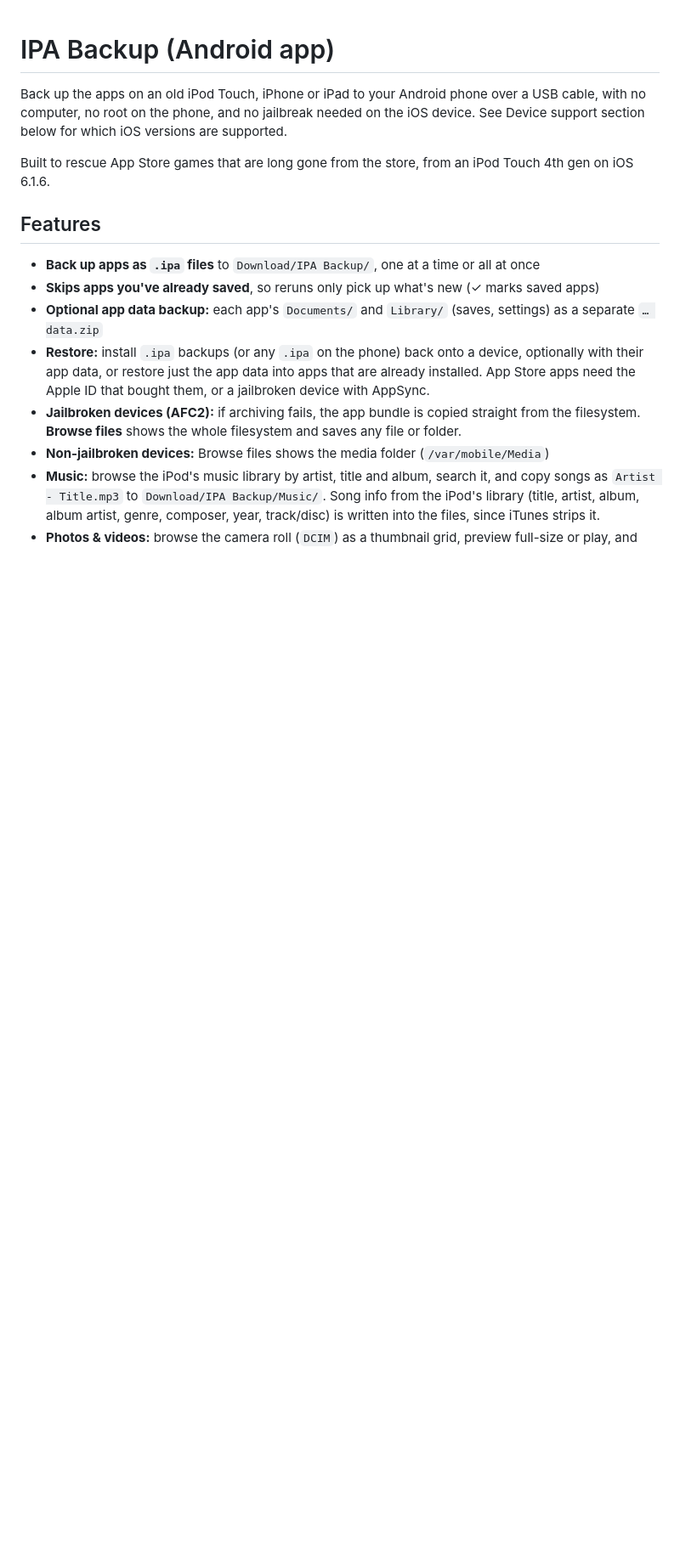
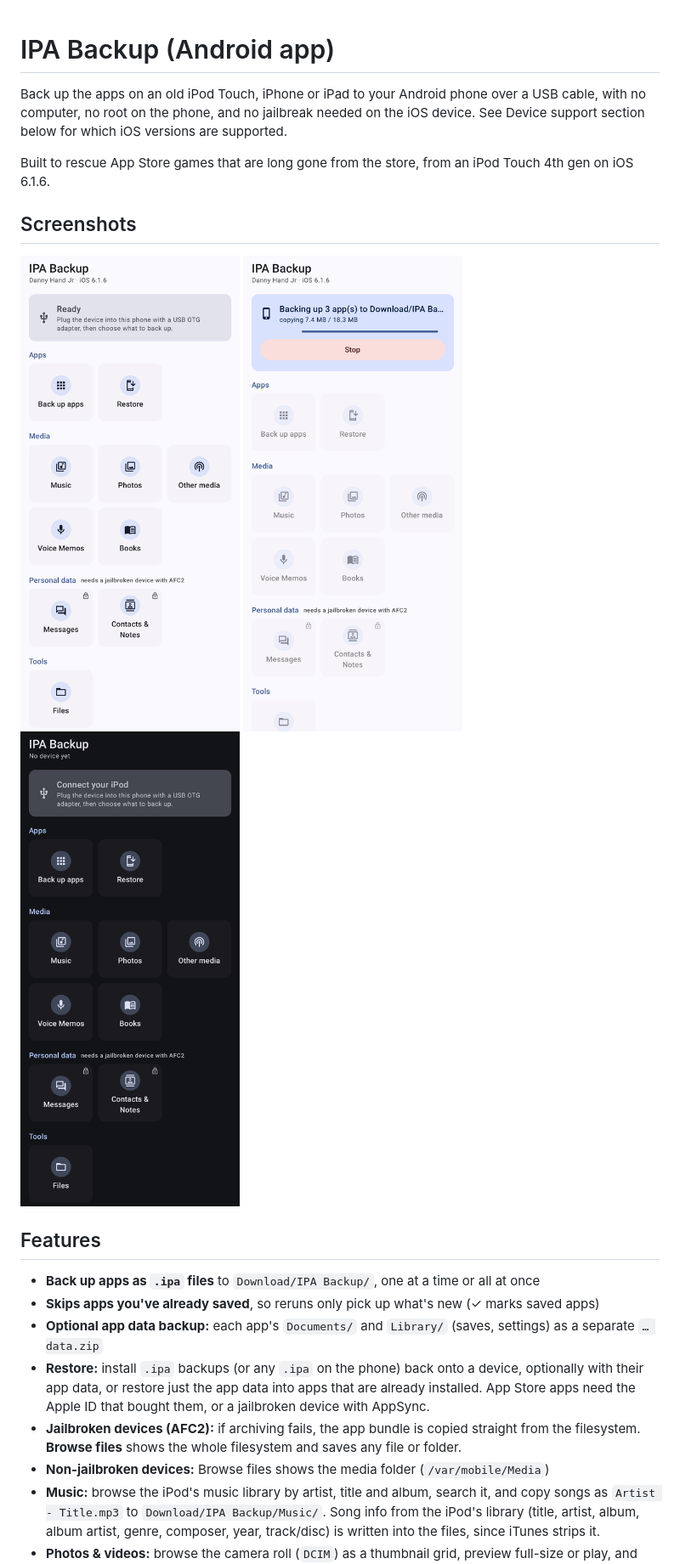
Before and after one commit to dannyhand/ipa-backup, a Markdown page: README.md, the part around the change. Shown at 85% size. Rendered like a GitHub page; pictures changed too: docs/screenshots/backup-running.png (added), docs/screenshots/dark-mode.png (added), docs/screenshots/main.png (added); blank space fills up the shorter version.

Commit message:
README: add screenshots
Main screen, a backup in progress, and dark mode, rendered from the app's
Compose UI by the Roborazzi screenshot test (MainScreenShotTest), resized
to 432 px wide in docs/screenshots/.

Co-Authored-By: Claude Opus 5.5 <noreply@anthropic.com>
Claude-Session: https://claude.ai/code/session_01VhDLE17rRuAJCxgp7eH5RX

```diff
--- a/README.md
+++ b/README.md
@@ -5,6 +5,14 @@ with no computer, no root on the phone, and no jailbreak needed on the iOS devic
 section below for which iOS versions are supported.
 
 Built to rescue App Store games that are long gone from the store, from an iPod Touch 4th gen on iOS 6.1.6.
+
+## Screenshots
+
+<p>
+  <img src="docs/screenshots/main.png" alt="Main screen" width="260">
+  <img src="docs/screenshots/backup-running.png" alt="Backing up apps, with progress and Stop" width="260">
+  <img src="docs/screenshots/dark-mode.png" alt="Dark mode" width="260">
+</p>
 
 ## Features
 
```
